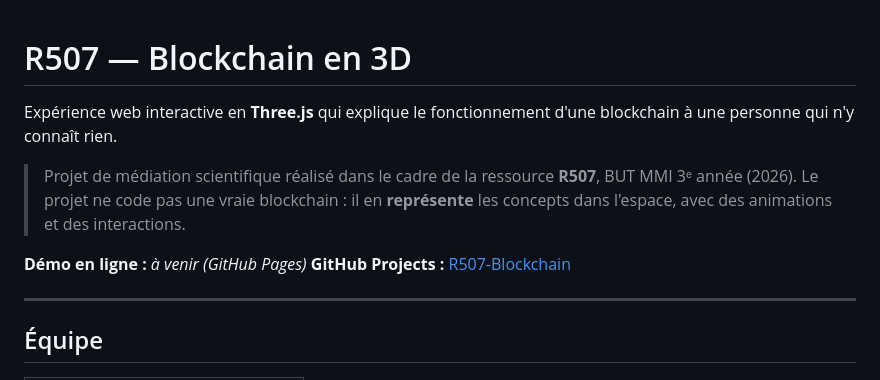
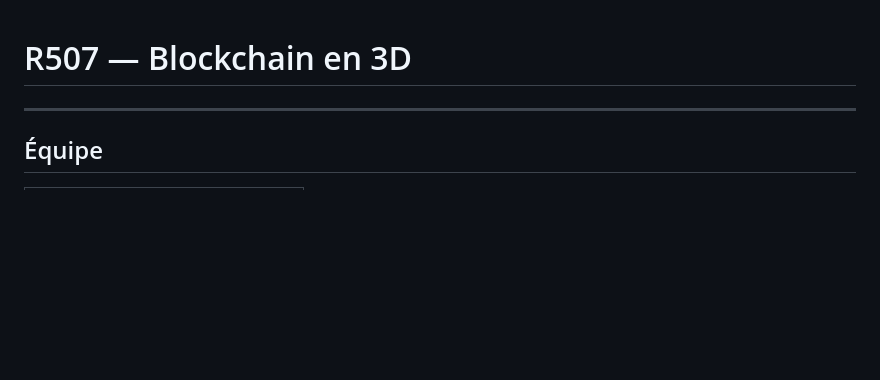
Before and after one commit to withRen/R507-Blockchain, a Markdown page: README.md, the part around the change. Drawn GitHub-style; blank space fills up the shorter version.

```diff
--- a/README.md
+++ b/README.md
@@ -1,13 +1,4 @@
 # R507 — Blockchain en 3D
-
-Expérience web interactive en **Three.js** qui explique le fonctionnement d'une blockchain à une personne qui n'y connaît rien.
-
-> Projet de médiation scientifique réalisé dans le cadre de la ressource **R507**, BUT MMI 3ᵉ année (2026).
-> Le projet ne code pas une vraie blockchain : il en **représente** les concepts dans l'espace, avec des animations et des interactions.
-
-**Démo en ligne :** _à venir (GitHub Pages)_
-**GitHub Projects :** [R507-Blockchain](https://github.com/users/withRen/projects/3)
-
 ---
 
 ## Équipe
```
